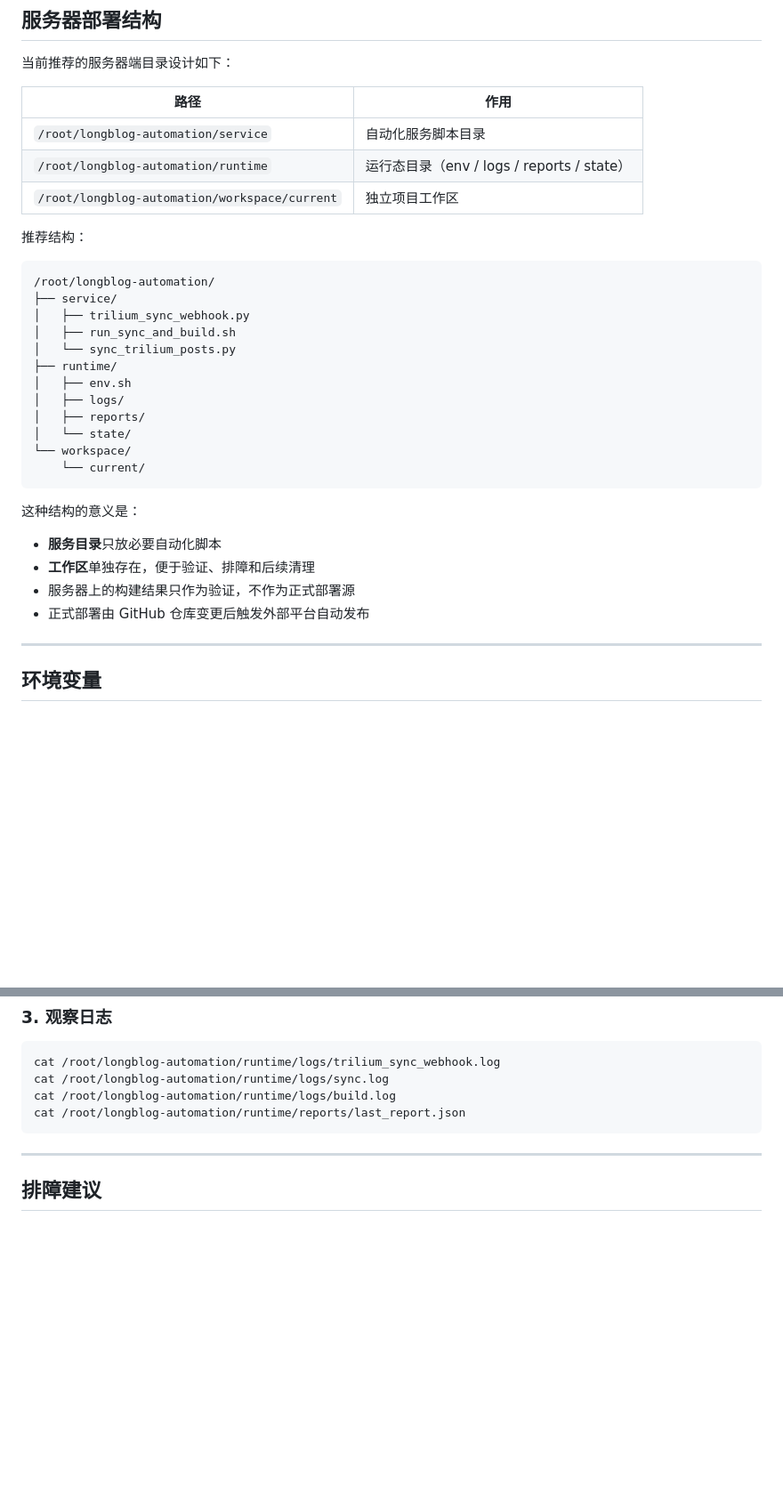
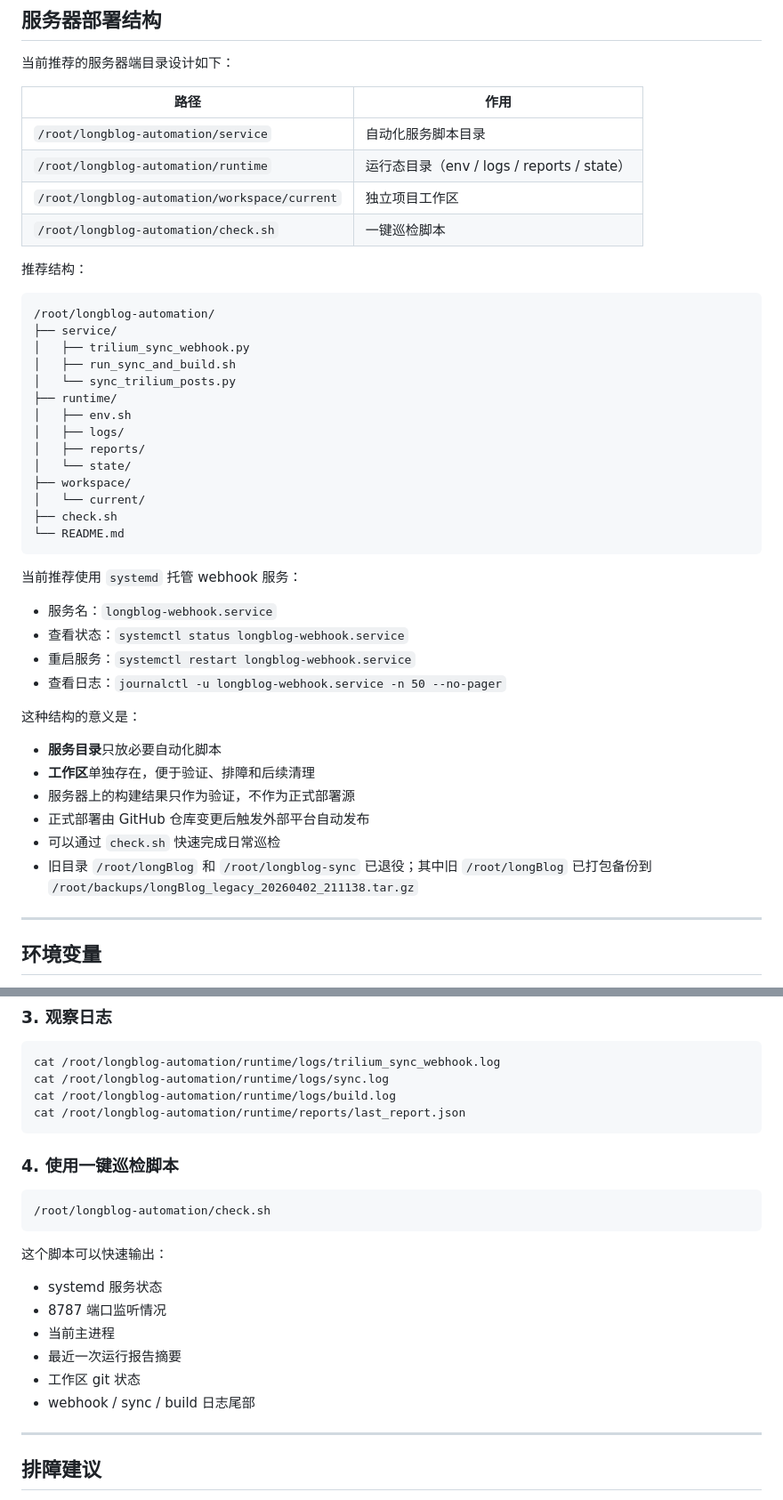
Before and after one commit to minlonghuo-lab/longBlog, a Markdown page: README.md, 2 parts joined by grey strips. Shown at 89% size. Rendered like a GitHub page; blank space fills up the shorter version.

Commit message:
docs: sync server automation runtime status

````diff
--- a/README.md
+++ b/README.md
@@ -437,6 +437,7 @@ npm run build（仅验证）
 | `/root/longblog-automation/service` | 自动化服务脚本目录 |
 | `/root/longblog-automation/runtime` | 运行态目录（env / logs / reports / state） |
 | `/root/longblog-automation/workspace/current` | 独立项目工作区 |
+| `/root/longblog-automation/check.sh` | 一键巡检脚本 |
 
 推荐结构：
 
@@ -451,9 +452,18 @@ npm run build（仅验证）
 │   ├── logs/
 │   ├── reports/
 │   └── state/
-└── workspace/
-    └── current/
+├── workspace/
+│   └── current/
+├── check.sh
+└── README.md
 ```
+
+当前推荐使用 `systemd` 托管 webhook 服务：
+
+- 服务名：`longblog-webhook.service`
+- 查看状态：`systemctl status longblog-webhook.service`
+- 重启服务：`systemctl restart longblog-webhook.service`
+- 查看日志：`journalctl -u longblog-webhook.service -n 50 --no-pager`
 
 这种结构的意义是：
 
@@ -461,6 +471,8 @@ npm run build（仅验证）
 - **工作区**单独存在，便于验证、排障和后续清理
 - 服务器上的构建结果只作为验证，不作为正式部署源
 - 正式部署由 GitHub 仓库变更后触发外部平台自动发布
+- 可以通过 `check.sh` 快速完成日常巡检
+- 旧目录 `/root/longBlog` 和 `/root/longblog-sync` 已退役；其中旧 `/root/longBlog` 已打包备份到 `/root/backups/longBlog_legacy_20260402_211138.tar.gz`
 
 ---
 
@@ -575,6 +587,20 @@ cat /root/longblog-automation/runtime/logs/build.log
 cat /root/longblog-automation/runtime/reports/last_report.json
 ```
 
+### 4. 使用一键巡检脚本
+
+```bash
+/root/longblog-automation/check.sh
+```
+
+这个脚本可以快速输出：
+- systemd 服务状态
+- 8787 端口监听情况
+- 当前主进程
+- 最近一次运行报告摘要
+- 工作区 git 状态
+- webhook / sync / build 日志尾部
+
 ---
 
 ## 排障建议
````
Also changed, not shown: docs/automation-layout-server.md (+14 -0 lines), docs/runtime-cutover-note.md (+3 -0 lines).
